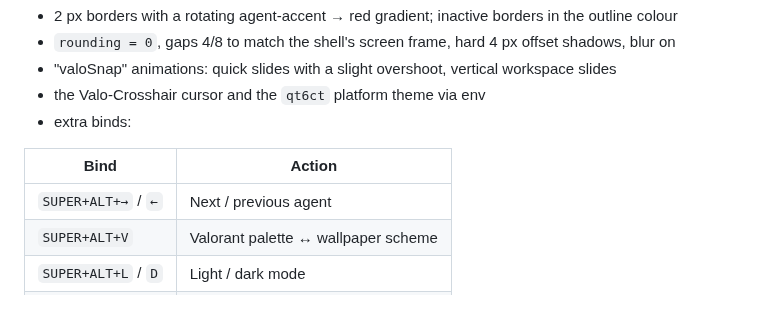
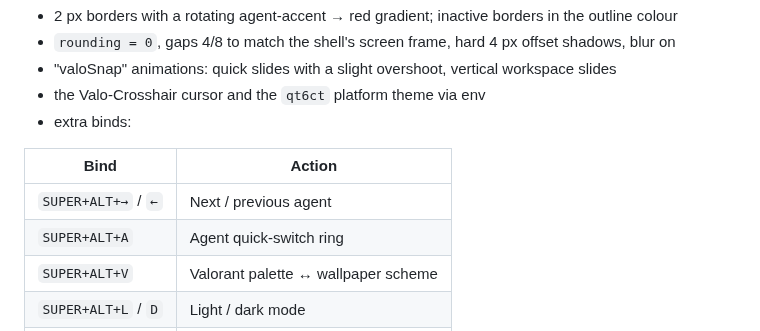
Before and after one commit to aditya36900/Valo-skin, a Markdown page: docs/DOTFILES.md, the part around the change. GitHub-like rendering.

```diff
--- a/docs/DOTFILES.md
+++ b/docs/DOTFILES.md
@@ -35,6 +35,7 @@ only `custom_palette=false` (the default).
 | Bind | Action |
 |---|---|
 | `SUPER+ALT+→` / `←` | Next / previous agent |
+| `SUPER+ALT+A` | Agent quick-switch ring |
 | `SUPER+ALT+V` | Valorant palette ↔ wallpaper scheme |
 | `SUPER+ALT+L` / `D` | Light / dark mode |
 | `SUPER+ALT+S` | Re-run valo-sync |
```
Also changed, not shown: README.md (+6 -0 lines), docs/VALORANT.md (+4 -0 lines), docs/previews/agent-radial.png (added), docs/previews/leave-match-contract.png (added), 11 other files.
